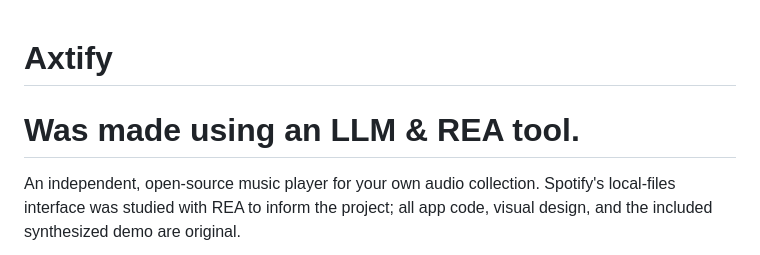
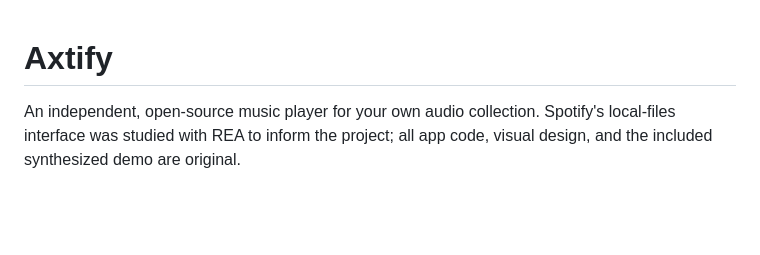
Before and after one commit to reddeadplsss/axtify, a Markdown page: README.md, the part around the change. Drawn GitHub-style; blank space fills up the shorter version.

Commit message:
Update README to remove LLM & REA reference
Already mentioned in description

```diff
--- a/README.md
+++ b/README.md
@@ -1,7 +1,4 @@
 # Axtify
-
-# Was made using an LLM & REA tool.
-
 
 An independent, open-source music player for your own audio collection. Spotify's local-files interface was studied with REA to inform the project; all app code, visual design, and the included synthesized demo are original.
 
```
